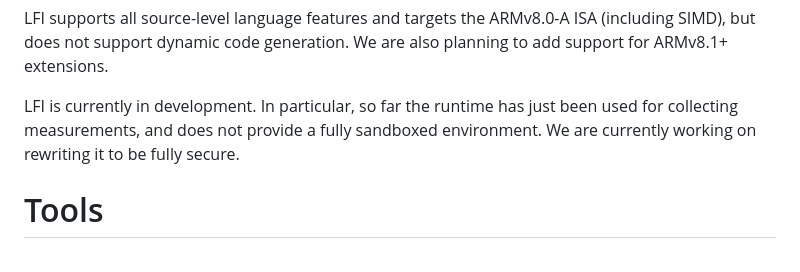
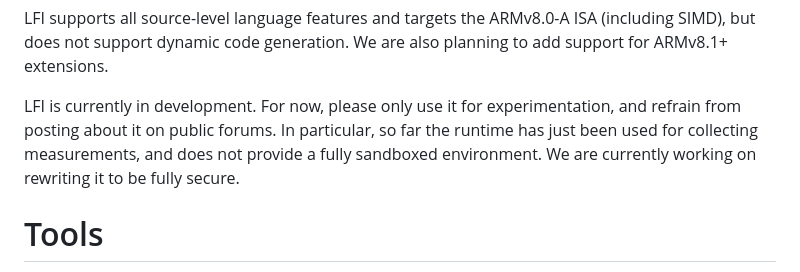
Before and after one commit to zyedidia/lfi, a Markdown page: README.md, the part around the change. Drawn GitHub-style.

```diff
--- a/README.md
+++ b/README.md
@@ -29,9 +29,11 @@ LFI supports all source-level language features and targets the ARMv8.0-A ISA
 (including SIMD), but does not support dynamic code generation. We are also
 planning to add support for ARMv8.1+ extensions.
 
-LFI is currently in development. In particular, so far the runtime has just
-been used for collecting measurements, and does not provide a fully sandboxed
-environment. We are currently working on rewriting it to be fully secure.
+LFI is currently in development. For now, please only use it for
+experimentation, and refrain from posting about it on public forums. In
+particular, so far the runtime has just been used for collecting measurements,
+and does not provide a fully sandboxed environment. We are currently working on
+rewriting it to be fully secure.
 
 # Tools
 
```
